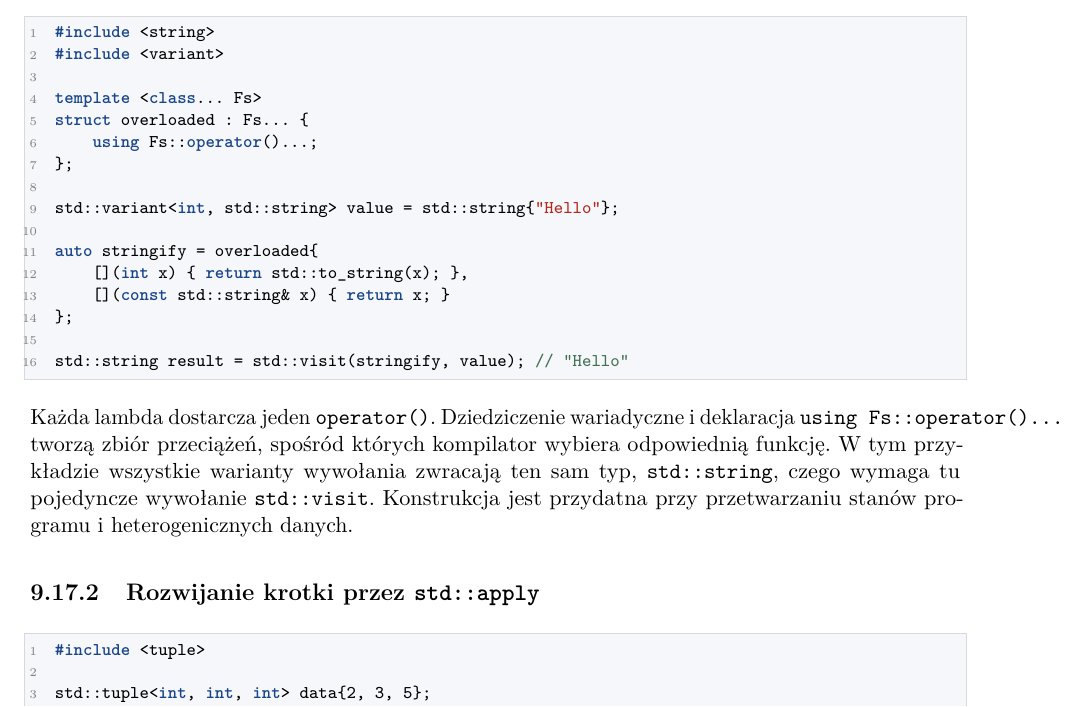
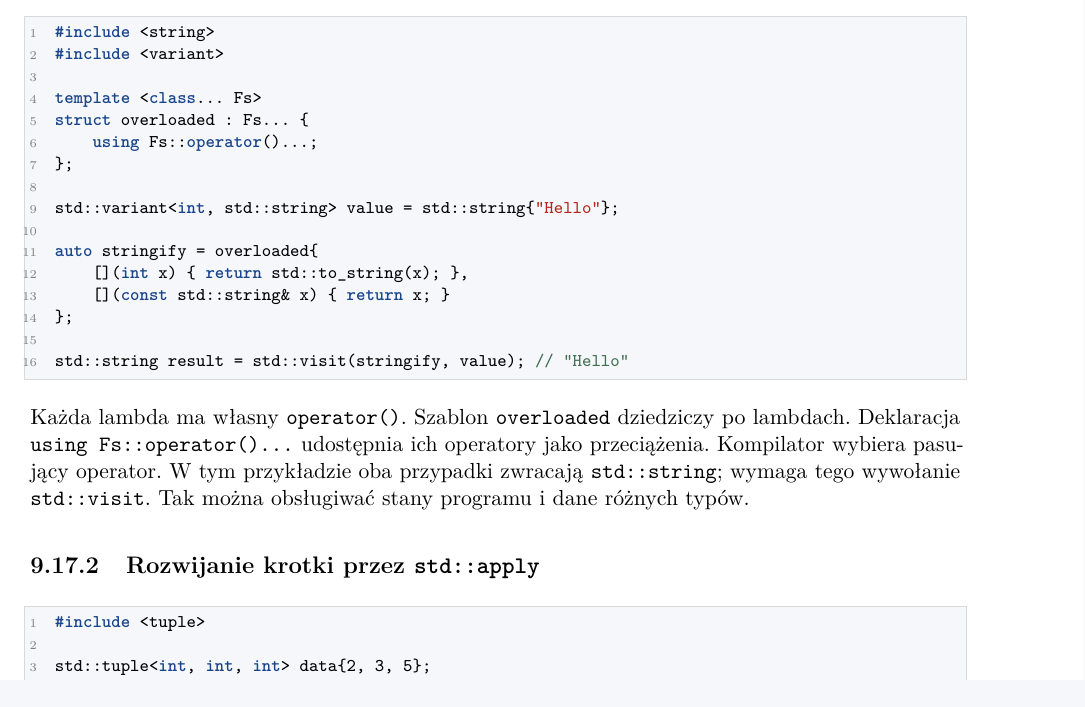
Before and after one commit to dariusz-piekarz/cpp_script, a LaTeX document (cpp.tex, which reads tex/rozdzialy/rozdzial_7_lambdy_obiekty_funkcyjne_cpp.tex): part of page 155 of 372, cut so that both start at the same text. Compiled offline with pdfLaTeX.

Commit message:
Uproszczenie opisu przeciążeń lambd

```diff
--- a/tex/rozdzialy/rozdzial_7_lambdy_obiekty_funkcyjne_cpp.tex
+++ b/tex/rozdzialy/rozdzial_7_lambdy_obiekty_funkcyjne_cpp.tex
@@ -829,13 +829,13 @@ auto stringify = overloaded{
 std::string result = std::visit(stringify, value); // "Hello"
 \end{lstlisting}
 
-Każda lambda dostarcza jeden \texttt{operator()}. Dziedziczenie
-wariadyczne i deklaracja \texttt{using Fs::operator()...} tworzą zbiór
-przeciążeń, spośród których kompilator wybiera odpowiednią funkcję.
-W tym przykładzie wszystkie warianty wywołania zwracają ten sam typ,
-\texttt{std::string}, czego wymaga tu pojedyncze wywołanie
-\texttt{std::visit}. Konstrukcja jest przydatna przy przetwarzaniu
-stanów programu i heterogenicznych danych.
+Każda lambda ma własny \texttt{operator()}. Szablon
+\texttt{overloaded} dziedziczy po lambdach. Deklaracja
+\texttt{using Fs::operator()...} udostępnia ich operatory jako
+przeciążenia. Kompilator wybiera pasujący operator. W tym
+przykładzie oba przypadki zwracają \texttt{std::string}; wymaga tego
+wywołanie \texttt{std::visit}. Tak można obsługiwać stany programu
+i dane różnych typów.
 
 \subsection{Rozwijanie krotki przez \texttt{std::apply}}
 
```
